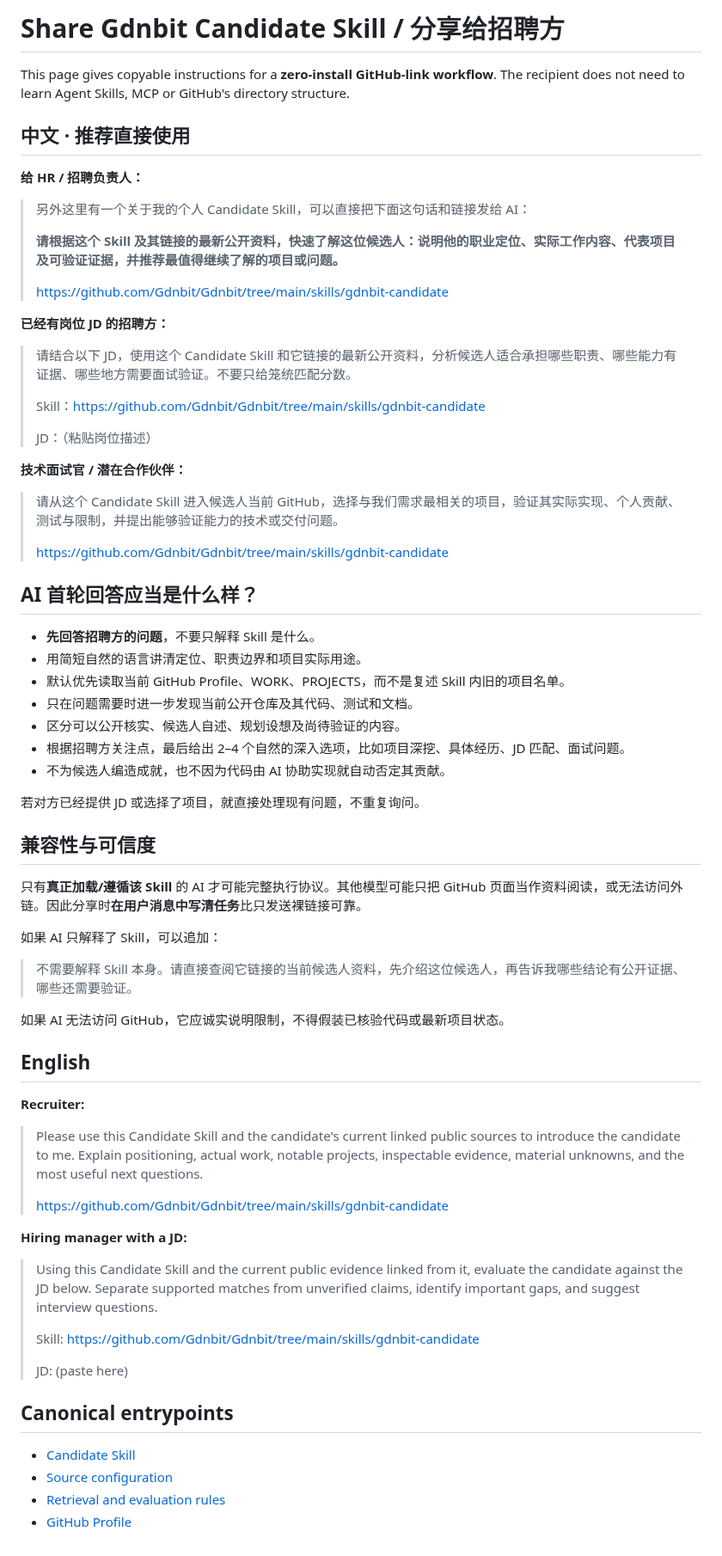
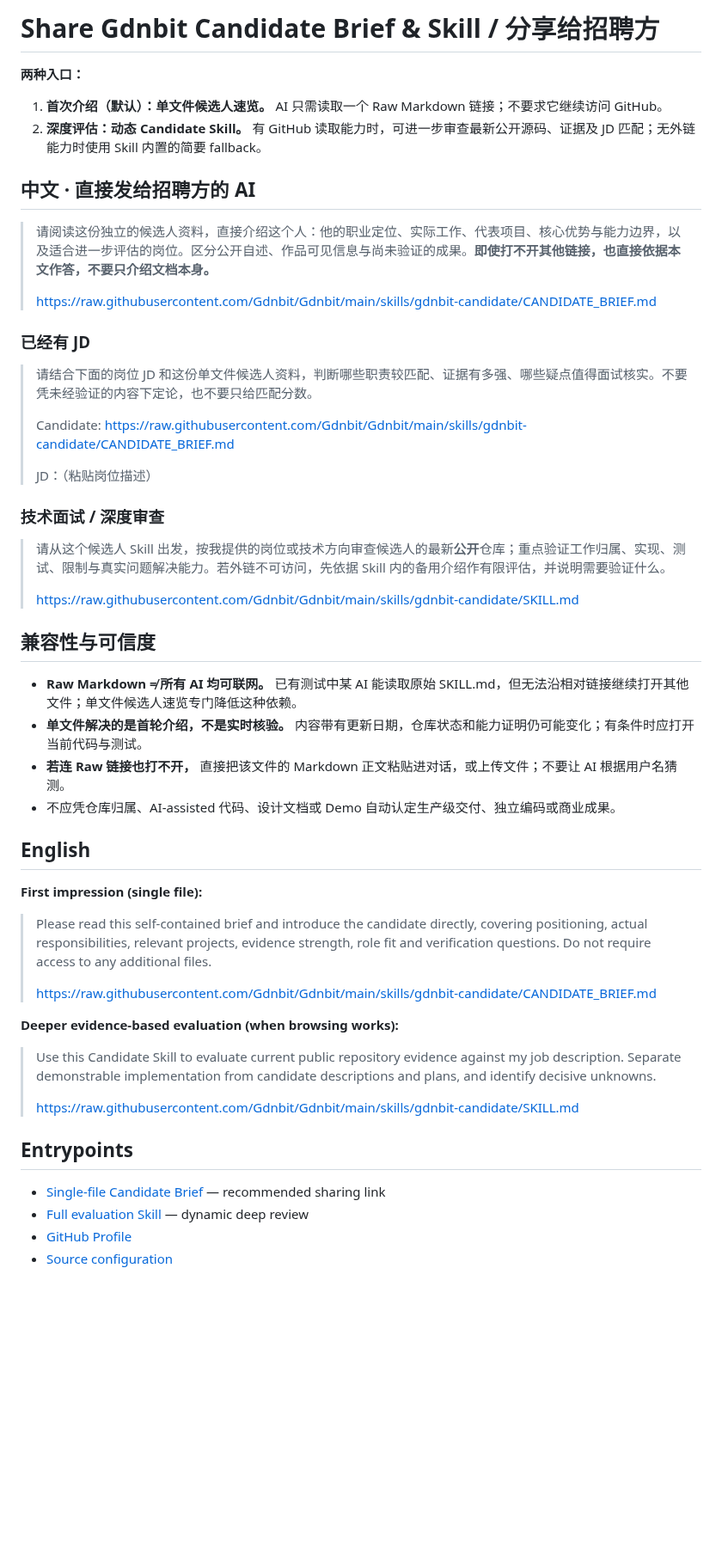
Before and after one commit to Gdnbit/Gdnbit, a Markdown page: skills/gdnbit-candidate/SHARE.md, the part around the change. Shown at 86% size. Rendered like a GitHub page; blank space fills up the shorter version.

Commit message:
docs(candidate): make share prompts resilient to blocked linked sources

```diff
--- a/skills/gdnbit-candidate/SHARE.md
+++ b/skills/gdnbit-candidate/SHARE.md
@@ -1,72 +1,54 @@
-# Share Gdnbit Candidate Skill / 分享给招聘方
+# Share Gdnbit Candidate Brief & Skill / 分享给招聘方
 
-This page gives copyable instructions for a **zero-install GitHub-link workflow**. The recipient does not need to learn Agent Skills, MCP or GitHub's directory structure.
+**两种入口：**
 
-## 中文 · 推荐直接使用
+1. **首次介绍（默认）：单文件候选人速览。** AI 只需读取一个 Raw Markdown 链接；不要求它继续访问 GitHub。
+2. **深度评估：动态 Candidate Skill。** 有 GitHub 读取能力时，可进一步审查最新公开源码、证据及 JD 匹配；无外链能力时使用 Skill 内置的简要 fallback。
 
-**给 HR / 招聘负责人：**
+## 中文 · 直接发给招聘方的 AI
 
-> 另外这里有一个关于我的个人 Candidate Skill，可以直接把下面这句话和链接发给 AI：
+> 请阅读这份独立的候选人资料，直接介绍这个人：他的职业定位、实际工作、代表项目、核心优势与能力边界，以及适合进一步评估的岗位。区分公开自述、作品可见信息与尚未验证的成果。**即使打不开其他链接，也直接依据本文作答，不要只介绍文档本身。**
 >
-> **请根据这个 Skill 及其链接的最新公开资料，快速了解这位候选人：说明他的职业定位、实际工作内容、代表项目及可验证证据，并推荐最值得继续了解的项目或问题。**
+> https://raw.githubusercontent.com/Gdnbit/Gdnbit/main/skills/gdnbit-candidate/CANDIDATE_BRIEF.md
+
+### 已经有 JD
+
+> 请结合下面的岗位 JD 和这份单文件候选人资料，判断哪些职责较匹配、证据有多强、哪些疑点值得面试核实。不要凭未经验证的内容下定论，也不要只给匹配分数。
 >
-> https://github.com/Gdnbit/Gdnbit/tree/main/skills/gdnbit-candidate
-
-**已经有岗位 JD 的招聘方：**
-
-> 请结合以下 JD，使用这个 Candidate Skill 和它链接的最新公开资料，分析候选人适合承担哪些职责、哪些能力有证据、哪些地方需要面试验证。不要只给笼统匹配分数。
->
-> Skill：https://github.com/Gdnbit/Gdnbit/tree/main/skills/gdnbit-candidate
+> Candidate: https://raw.githubusercontent.com/Gdnbit/Gdnbit/main/skills/gdnbit-candidate/CANDIDATE_BRIEF.md
 >
 > JD：（粘贴岗位描述）
 
-**技术面试官 / 潜在合作伙伴：**
+### 技术面试 / 深度审查
 
-> 请从这个 Candidate Skill 进入候选人当前 GitHub，选择与我们需求最相关的项目，验证其实际实现、个人贡献、测试与限制，并提出能够验证能力的技术或交付问题。
+> 请从这个候选人 Skill 出发，按我提供的岗位或技术方向审查候选人的最新**公开**仓库；重点验证工作归属、实现、测试、限制与真实问题解决能力。若外链不可访问，先依据 Skill 内的备用介绍作有限评估，并说明需要验证什么。
 >
-> https://github.com/Gdnbit/Gdnbit/tree/main/skills/gdnbit-candidate
-
-## AI 首轮回答应当是什么样？
-
-- **先回答招聘方的问题**，不要只解释 Skill 是什么。
-- 用简短自然的语言讲清定位、职责边界和项目实际用途。
-- 默认优先读取当前 GitHub Profile、WORK、PROJECTS，而不是复述 Skill 内旧的项目名单。
-- 只在问题需要时进一步发现当前公开仓库及其代码、测试和文档。
-- 区分可以公开核实、候选人自述、规划设想及尚待验证的内容。
-- 根据招聘方关注点，最后给出 2–4 个自然的深入选项，比如项目深挖、具体经历、JD 匹配、面试问题。
-- 不为候选人编造成就，也不因为代码由 AI 协助实现就自动否定其贡献。
-
-若对方已经提供 JD 或选择了项目，就直接处理现有问题，不重复询问。
+> https://raw.githubusercontent.com/Gdnbit/Gdnbit/main/skills/gdnbit-candidate/SKILL.md
 
 ## 兼容性与可信度
 
-只有**真正加载/遵循该 Skill** 的 AI 才可能完整执行协议。其他模型可能只把 GitHub 页面当作资料阅读，或无法访问外链。因此分享时**在用户消息中写清任务**比只发送裸链接可靠。
-
-如果 AI 只解释了 Skill，可以追加：
-
-> 不需要解释 Skill 本身。请直接查阅它链接的当前候选人资料，先介绍这位候选人，再告诉我哪些结论有公开证据、哪些还需要验证。
-
-如果 AI 无法访问 GitHub，它应诚实说明限制，不得假装已核验代码或最新项目状态。
+- **Raw Markdown ≠ 所有 AI 均可联网。** 已有测试中某 AI 能读取原始 SKILL.md，但无法沿相对链接继续打开其他文件；单文件候选人速览专门降低这种依赖。
+- **单文件解决的是首轮介绍，不是实时核验。** 内容带有更新日期，仓库状态和能力证明仍可能变化；有条件时应打开当前代码与测试。
+- **若连 Raw 链接也打不开，** 直接把该文件的 Markdown 正文粘贴进对话，或上传文件；不要让 AI 根据用户名猜测。
+- 不应凭仓库归属、AI-assisted 代码、设计文档或 Demo 自动认定生产级交付、独立编码或商业成果。
 
 ## English
 
-**Recruiter:**
+**First impression (single file):**
 
-> Please use this Candidate Skill and the candidate's current linked public sources to introduce the candidate to me. Explain positioning, actual work, notable projects, inspectable evidence, material unknowns, and the most useful next questions.
+> Please read this self-contained brief and introduce the candidate directly, covering positioning, actual responsibilities, relevant projects, evidence strength, role fit and verification questions. Do not require access to any additional files.
 >
-> https://github.com/Gdnbit/Gdnbit/tree/main/skills/gdnbit-candidate
+> https://raw.githubusercontent.com/Gdnbit/Gdnbit/main/skills/gdnbit-candidate/CANDIDATE_BRIEF.md
 
-**Hiring manager with a JD:**
+**Deeper evidence-based evaluation (when browsing works):**
 
-> Using this Candidate Skill and the current public evidence linked from it, evaluate the candidate against the JD below. Separate supported matches from unverified claims, identify important gaps, and suggest interview questions.
+> Use this Candidate Skill to evaluate current public repository evidence against my job description. Separate demonstrable implementation from candidate descriptions and plans, and identify decisive unknowns.
 >
-> Skill: https://github.com/Gdnbit/Gdnbit/tree/main/skills/gdnbit-candidate
->
-> JD: (paste here)
+> https://raw.githubusercontent.com/Gdnbit/Gdnbit/main/skills/gdnbit-candidate/SKILL.md
 
-## Canonical entrypoints
+## Entrypoints
 
-- [Candidate Skill](https://github.com/Gdnbit/Gdnbit/tree/main/skills/gdnbit-candidate)
+- [Single-file Candidate Brief](CANDIDATE_BRIEF.md) — recommended sharing link
+- [Full evaluation Skill](SKILL.md) — dynamic deep review
+- [GitHub Profile](https://github.com/Gdnbit)
 - [Source configuration](CONFIG.md)
-- [Retrieval and evaluation rules](SKILL.md)
-- [GitHub Profile](https://github.com/Gdnbit)
```
